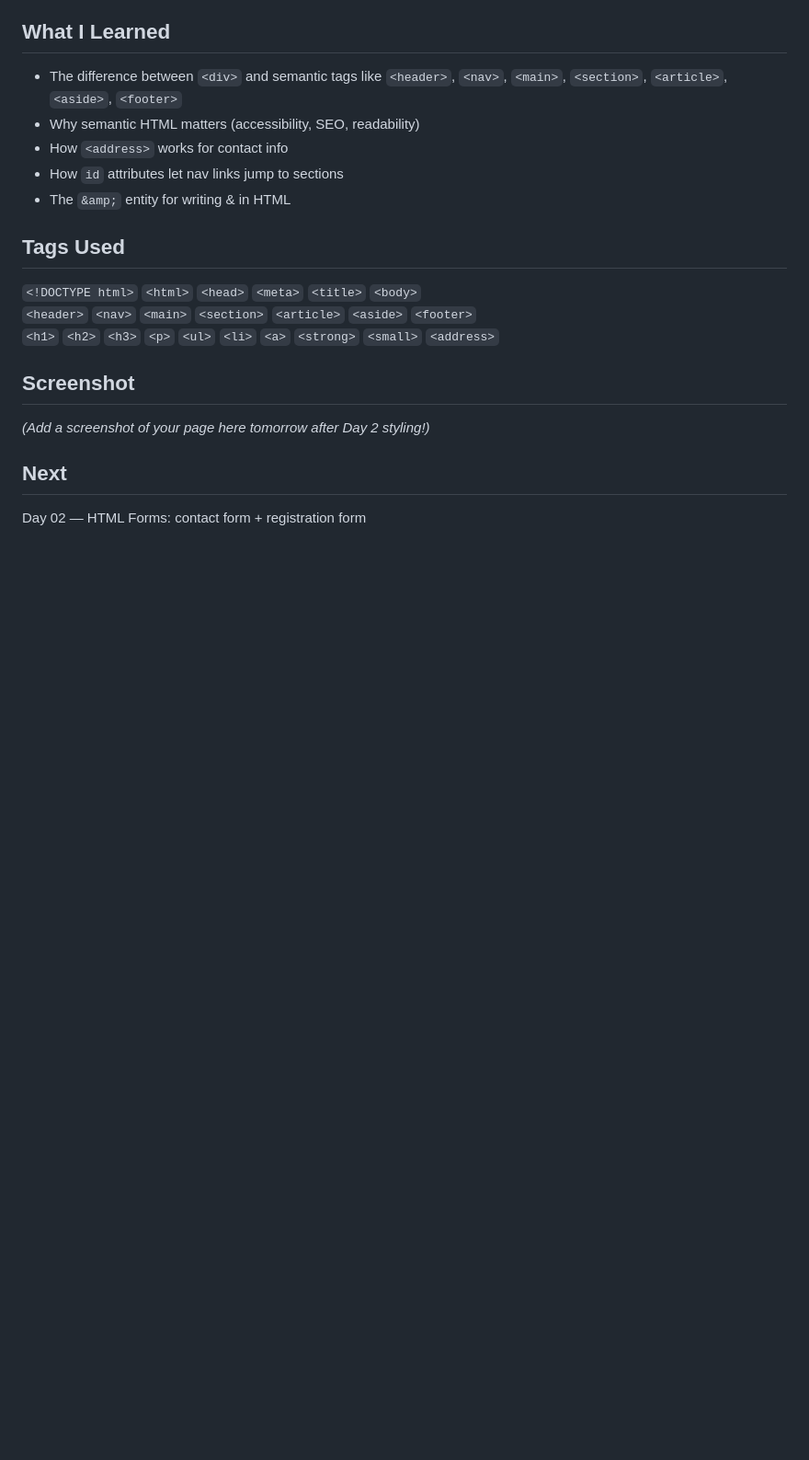
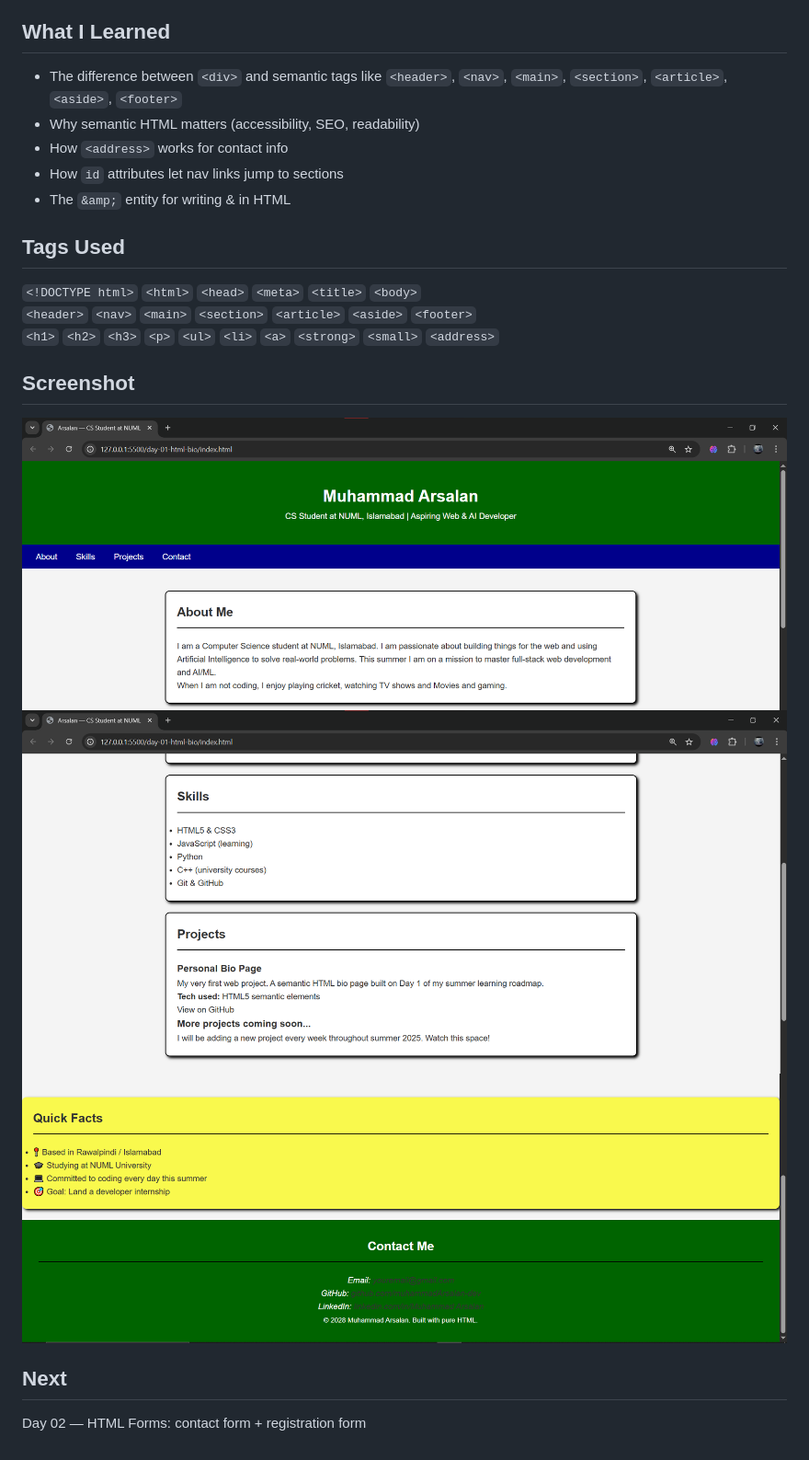
Before and after one commit to muhammadarsalan-dev/web-fundamentals, a Markdown page: day-01-html-bio/README.md, the part around the change. Shown at 92% size. Rendered like a GitHub page; pictures changed too: day-01-html-bio/image-1.png (added), day-01-html-bio/image-2.png (added), day-01-html-bio/image.png (added); blank space fills up the shorter version.

```diff
--- a/day-01-html-bio/README.md
+++ b/day-01-html-bio/README.md
@@ -20,7 +20,9 @@ No CSS, no JavaScript — just clean, meaningful HTML structure.
 `<h1>` `<h2>` `<h3>` `<p>` `<ul>` `<li>` `<a>` `<strong>` `<small>` `<address>`
 
 ## Screenshot
-*(Add a screenshot of your page here tomorrow after Day 2 styling!)*
+![Bio page header and navigation](image.png)
+![Bio page about and skills sections](image-1.png)
+![Bio page about and skills sections](image-2.png)
 
 ## Next
 Day 02 — HTML Forms: contact form + registration form
```
Also changed, not shown: 2 other files.
